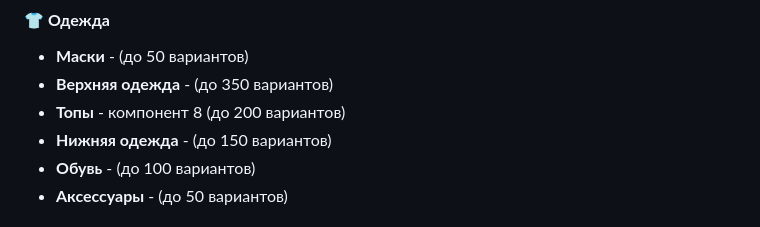
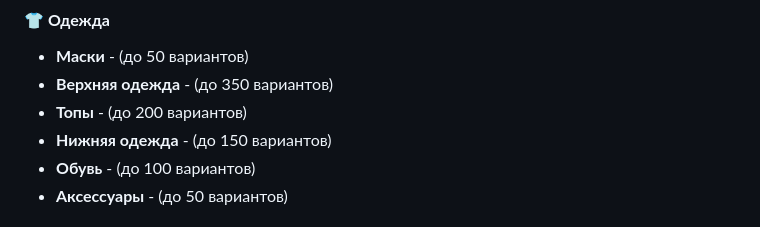
Before and after one commit to sorryfoxymain/RageMPCharacterMenu-, a Markdown page: README(RU).md, the part around the change. Rendered like a GitHub page.

```diff
--- a/README(RU).md
+++ b/README(RU).md
@@ -20,7 +20,7 @@
 #### 👕 **Одежда**
 - **Маски** - (до 50 вариантов)
 - **Верхняя одежда** - (до 350 вариантов)
-- **Топы** - компонент 8 (до 200 вариантов)
+- **Топы** - (до 200 вариантов)
 - **Нижняя одежда** - (до 150 вариантов)
 - **Обувь** - (до 100 вариантов)
 - **Аксессуары** - (до 50 вариантов)
```
